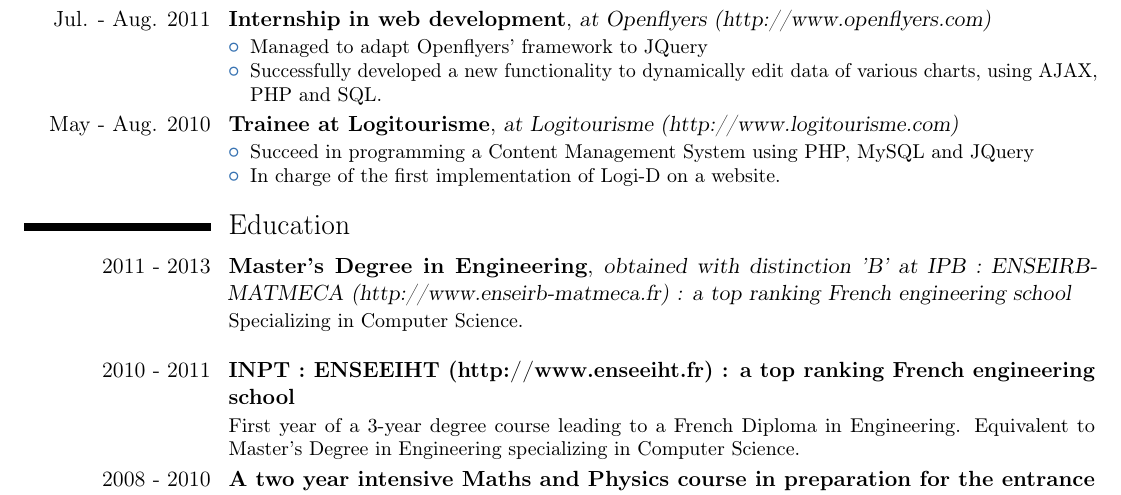
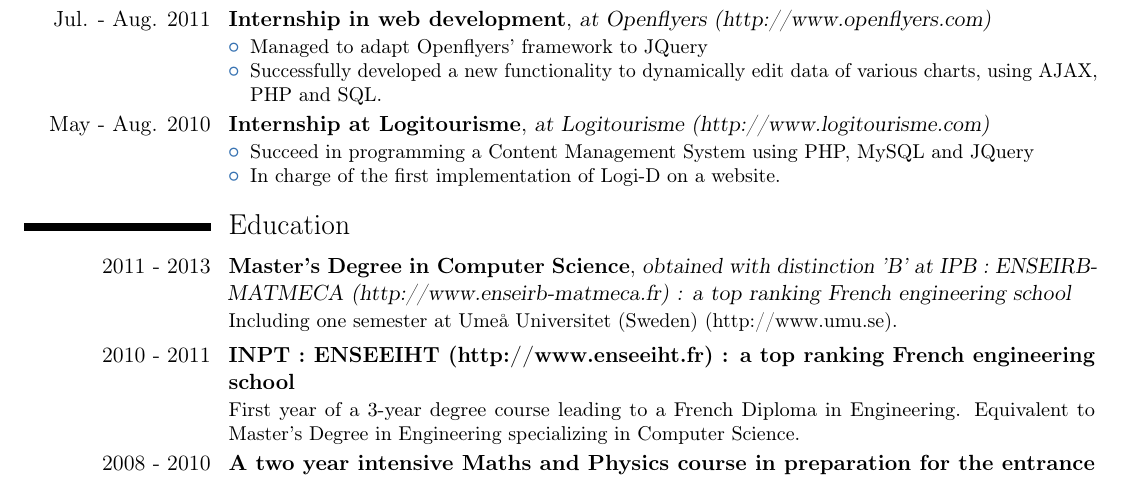
Before and after one commit to AcidFlow/resume, a LaTeX CV (eng/cv.tex, which reads eng/academic_background.tex, eng/experiences.tex): part of the page, cut so that both start at the same text. Compiled offline with pdfLaTeX; a LaTeX package or settings file that is missing is left out.

Commit message:
Update eng cv

```diff
--- a/eng/academic_background.tex
+++ b/eng/academic_background.tex
@@ -1,11 +1,11 @@
 \cventry
 {2011 - 2013}
-{Master's Degree in Engineering}
+{Master's Degree in Computer Science}
 {obtained with distinction 'B' at IPB : \httplink[ENSEIRB-MATMECA (http://www.enseirb-matmeca.fr)]{www.enseirb-matmeca.fr} : a top ranking French engineering school}
 {}
 {}
 {
-	Specializing in Computer Science.\\
+	Including one semester at \httplink[Ume\aa{} Universitet (Sweden) (http://www.umu.se)]{www.umu.se}.
 %	Courses include :
 %		\begin{itemize}
 %			\item Software engineering (C/C++, Java, J2EE)
--- a/eng/experiences.tex
+++ b/eng/experiences.tex
@@ -40,7 +40,7 @@
 
 \cventry
 {May - Aug. 2010}
-{Trainee at Logitourisme}
+{Internship at Logitourisme}
 {at \httplink[Logitourisme (http://www.logitourisme.com)]{www.logitourisme.com}}
 {}
 {}
```
